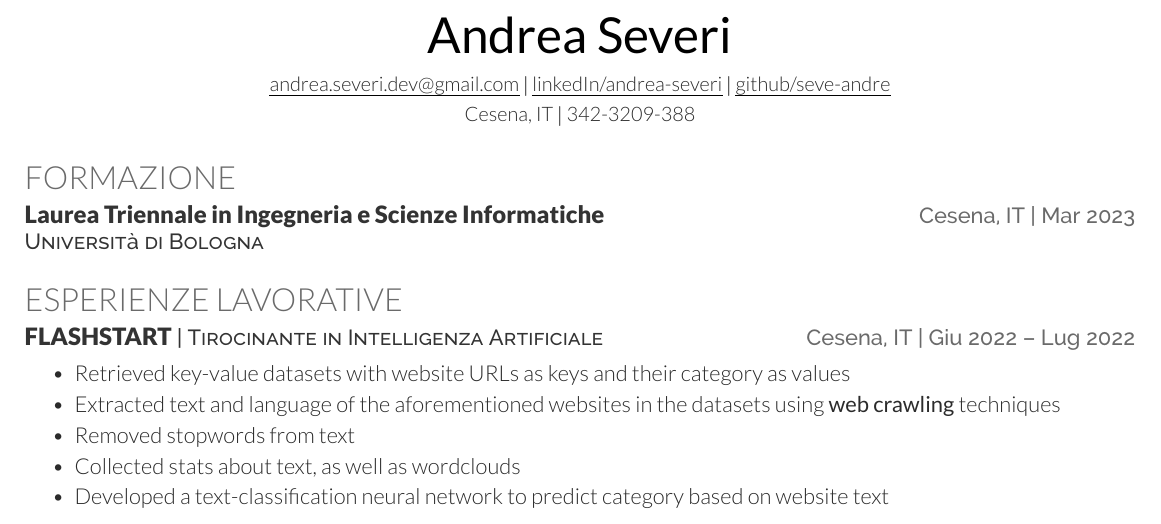
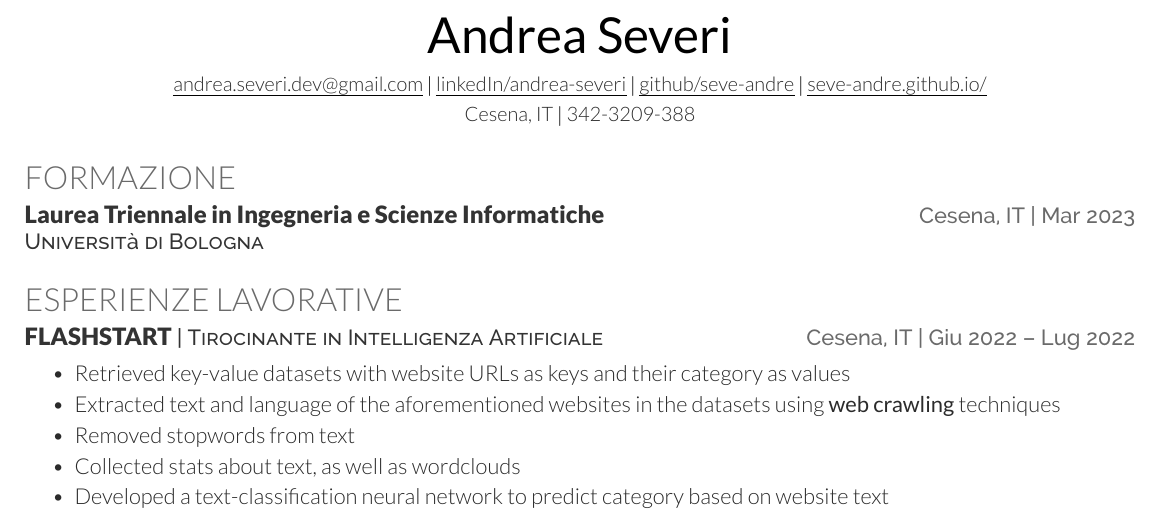
Before and after one commit to seve-andre/resume, a LaTeX CV (source/severi-andrea-cv-it.tex): part of the page, cut so that both start at the same text. Compiled offline with XeLaTeX.

Commit message:
add website to italian version

```diff
--- a/source/severi-andrea-cv-it.tex
+++ b/source/severi-andrea-cv-it.tex
@@ -34,9 +34,9 @@
 %--------------------------------------------------------------
 \newcommand{\yourName}{Andrea Severi}
 % How you want it to show up on the resume
-\newcommand{\yourWebsite}{website.com}
+\newcommand{\yourWebsite}{seve-andre.github.io/}
 % vs how you want it to show up. If it's the same you can just replace "\yourWebsiteLink" with "yourWebsite"
-\newcommand{\yourWebsiteLink}{https://website.com}
+\newcommand{\yourWebsiteLink}{https://seve-andre.github.io/}
 \newcommand{\myLocation}{Cesena, IT }
 \newcommand{\myPhoneNumber}{342-3209-388}
 \newcommand{\yourEmail}{andrea.severi.dev@gmail.com}
@@ -61,7 +61,7 @@
     \normalsize \href{mailto:\yourEmail}{\underline{\yourEmail}} $|$
     \href{https://www.linkedin.com/in/andrea-severi/}{\underline{linkedIn/\linkedInUserName}} $|$
     \href{https://github.com/seve-andre}{\underline{github/\githubUserName}}
-    % $|$ \href{\yourWebsiteLink}{\underline{\yourWebsite}}
+    $|$ \href{\yourWebsiteLink}{\underline{\yourWebsite}}
     \\ \vspace{3pt}
     \myLocation $|$ \myPhoneNumber
 \end{center}
```
